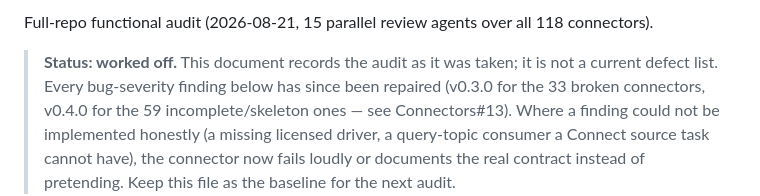
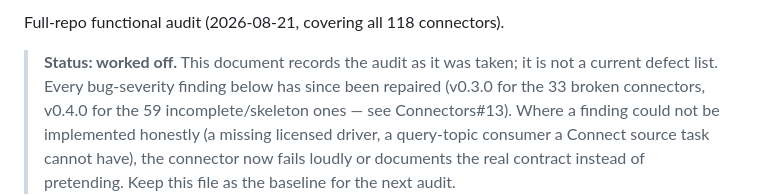
Before and after one commit to Kuestenlogik/Surgewave.Connectors, a Markdown page: docs/functional-audit-2026-08.md, the part around the change. GitHub-like rendering.

```diff
--- a/docs/functional-audit-2026-08.md
+++ b/docs/functional-audit-2026-08.md
@@ -1,4 +1,4 @@
-Full-repo functional audit (2026-08-21, 15 parallel review agents over all 118 connectors).
+Full-repo functional audit (2026-08-21, covering all 118 connectors).
 
 > **Status: worked off.** This document records the audit as it was taken; it is not a
 > current defect list. Every bug-severity finding below has since been repaired
```
